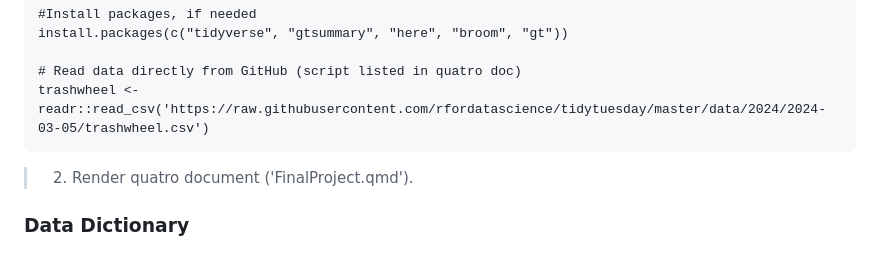
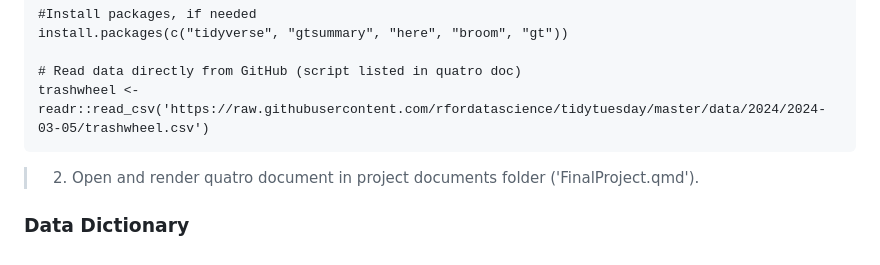
Before and after one commit to akbarre28/epi590r-final-project, a Markdown page: readme.md, the part around the change. GitHub-like rendering.

````diff
--- a/readme.md
+++ b/readme.md
@@ -40,7 +40,7 @@ install.packages(c("tidyverse", "gtsummary", "here", "broom", "gt"))
 trashwheel <- readr::read_csv('https://raw.githubusercontent.com/rfordatascience/tidytuesday/master/data/2024/2024-03-05/trashwheel.csv')
 ```
 
->2. Render quatro document ('FinalProject.qmd').
+>2. Open and render quatro document in project documents folder ('FinalProject.qmd').
 
 
 ### Data Dictionary
````
